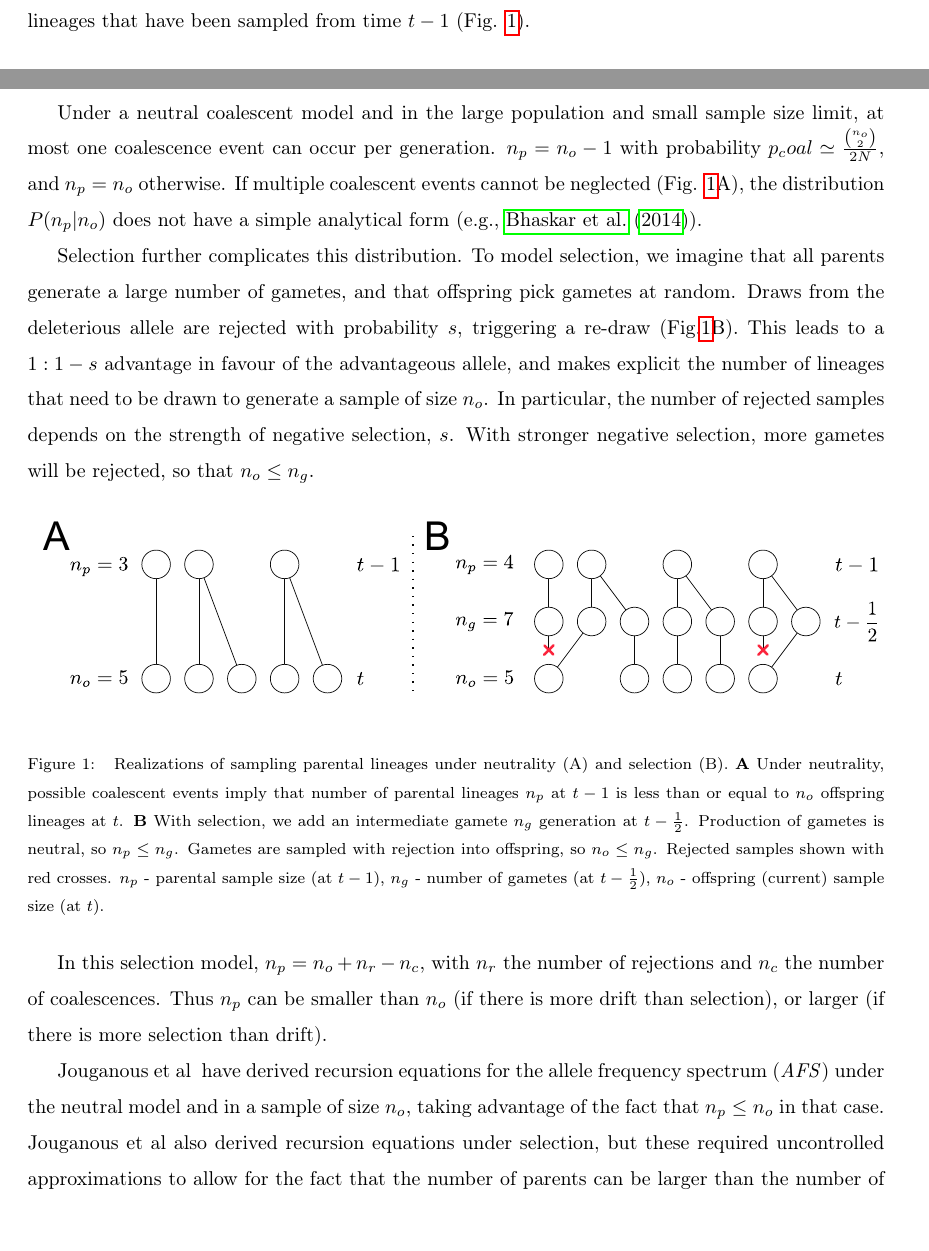
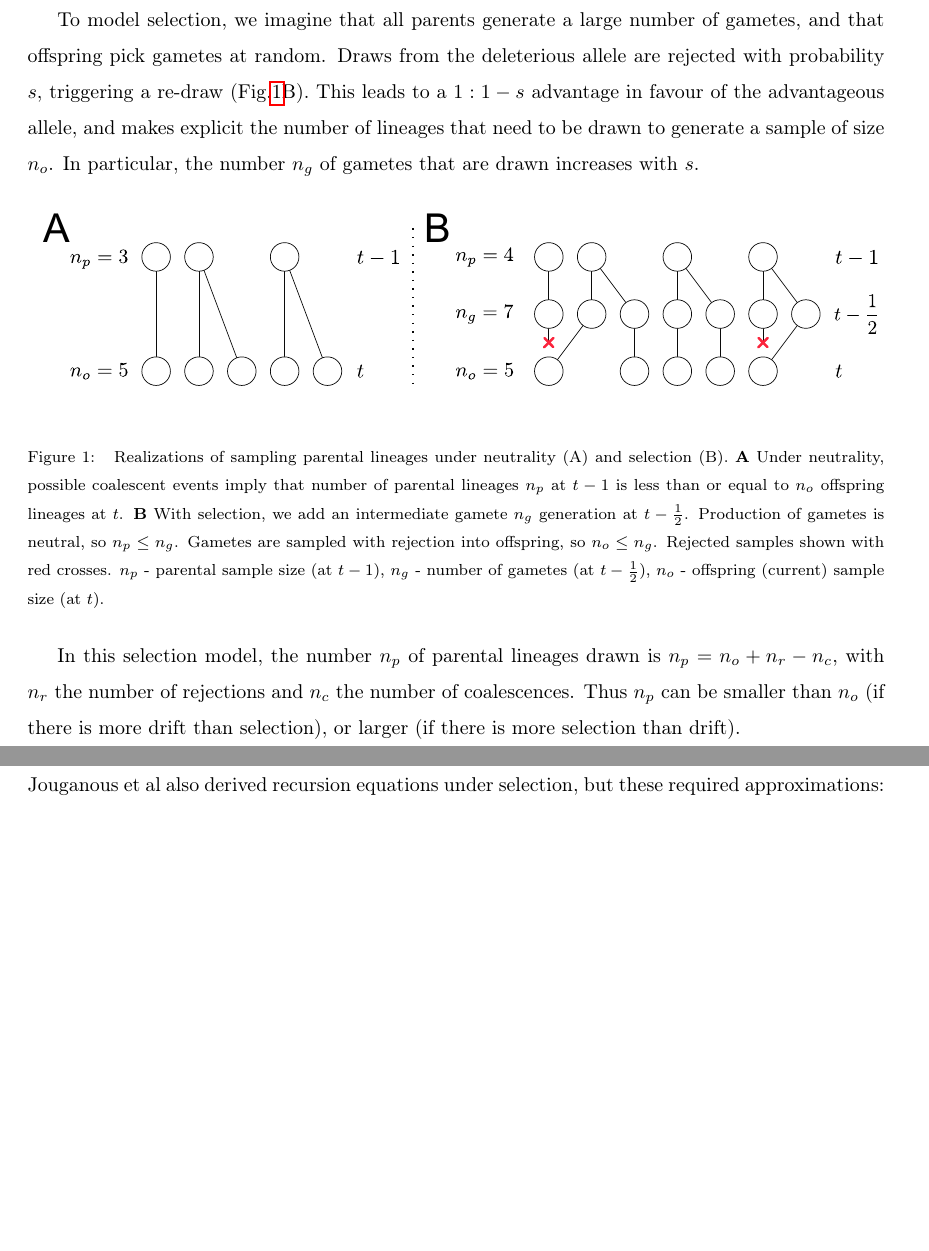
Before and after one commit to ivan-krukov/taming-strong-selection, a LaTeX paper (disco.tex): two parts of pages 2 and 3 of 22 before the commit and two parts of pages 3 and 4 of 21 after it, joined at a grey line, cut at the place of the change, the shorter picture padded with empty space. Compiled offline with pdfLaTeX.

Commit message:
reorganize background section a bit

```diff
--- a/disco.tex
+++ b/disco.tex
@@ -104,5 +104,3 @@ strong selection.
 \label{sec:background}
 
 We consider a haploid Wright-Fisher model of size $N$, focusing on a single biallelic locus. For a
-present sample with $n_o$ offspring lineages at time $t$, we are interested in the number $n_p$ of parental
-lineages that have been sampled from time $t-1$ (Fig. \ref{fig:schematic}).
@@ -109,15 +110,10 @@ lineages that have been sampled from time $t-1$ (Fig. \ref{fig:schematic}).
 
-Under a neutral coalescent model and in the large population and small sample size limit, at most one coalescence event
-can occur per generation. $n_p = n_o-1$ with probability  $p_coal \simeq \frac{{n_o \choose 2}}{2N}$, and  $n_p = n_o$ otherwise.
-If multiple coalescent events cannot be neglected (Fig. \ref{fig:schematic}A), the distribution $P(n_p|n_o)$ does not have a simple analytical form (e.g., \citet{BhaskarEtAl2014}).
-
-Selection further complicates this distribution. To model selection, we imagine that all parents generate
+To model selection, we imagine that all parents generate
 a large number of gametes, and that offspring pick gametes at random. Draws from the deleterious allele are
 rejected with probability $s$, triggering a re-draw (Fig.\ref{fig:schematic}B). This leads to a $1:1-s$ advantage
 in favour of the advantageous allele, and makes explicit the number of lineages that need to be drawn to
 generate a sample of size $n_o$.
-In particular, the number of rejected samples depends on the strength of negative selection, $s$.
-With stronger negative selection, more gametes will be rejected, so that $n_o \le n_g$.
+In particular, the number $n_g$ of gametes that are drawn increases with $s$.
 
 \begin{figure}[ht]
   \centering
@@ -139,12 +135,7 @@ With stronger negative selection, more gametes will be rejected, so that $n_o \l
 %to describe the sample of size $n_o$, we need to consider $n_p$ potentially in the range
 %$n_p \in [1, n]$.
 
-In this selection model, $n_p = n_o+n_r-n_c$, with $n_r$ the number of rejections and $n_c$ the
-number of coalescences. Thus $n_p$ can be smaller than $n_o$ (if there is more drift than selection), or larger
+In this selection model, the number $n_p$ of parental lineages drawn is $n_p = n_o+n_r-n_c$, with $n_r$
+the number of rejections and $n_c$ the number of coalescences.
+Thus $n_p$ can be smaller than $n_o$ (if there is more drift than selection), or larger
 (if there is more selection than drift).
-
- Jouganous et al \cite{} have derived recursion equations for the allele frequency spectrum  (\textit{AFS})
- under the neutral model and in a sample of size $n_o$, taking advantage of the fact that $n_p\leq n_o$ in that case.
-Jouganous et al also derived recursion equations under selection, but these required
-uncontrolled approximations to allow for the fact that the number of parents can be larger than
-the number of offspring.
@@ -170 +163,4 @@ Under neutral evolution, $n_p\leq n_0$ and \eqref{eq:recur} provides a closed fo
 Under selection, $n_p$ can be larger than $n_o$, leading to an infinite set of coupled equations.
+Jouganous et al also derived recursion equations under selection, but these required approximations:
+for every selection event, a new lineage had to be jackknifed into existence to ensure closure of the moment equations.
+Our goal here is to take advantage of the fact that selective events can be treated exactly if  $n_p > n_o$ or,
@@ -175,6 +167,4 @@ Equation \eqref{eq:recur} shows that such an approximation is only required when
 equivalently, when  $n_s - n_d > 0.$
-
-
 
 
 %
```
Also changed, not shown: disco.tex (59 more changed lines).
